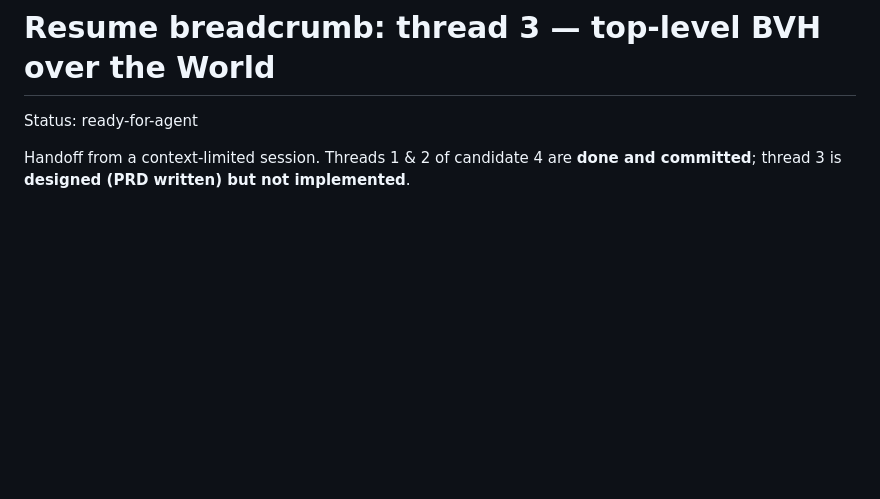
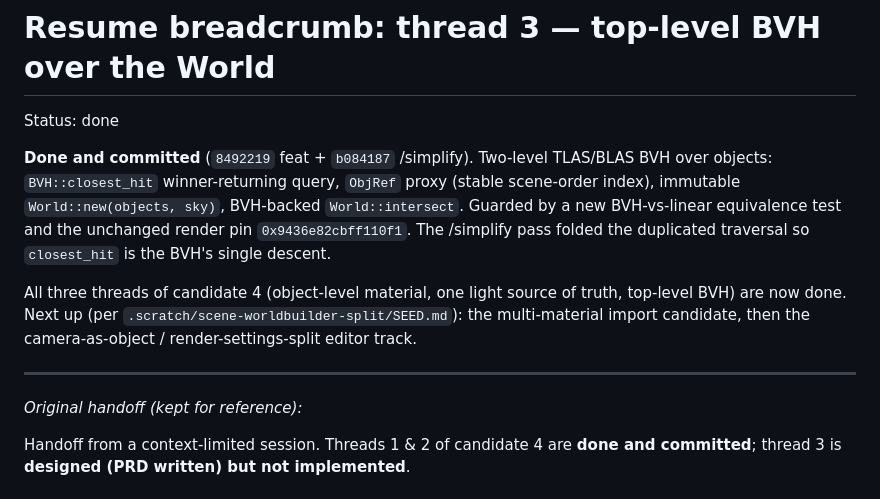
Before and after one commit to KarlRombauts/raytracer-in-a-weekend, a Markdown page: .scratch/world-top-bvh/SEED.md, the part around the change. GitHub-like rendering; blank space fills up the shorter version.

Commit message:
docs(world): mark top-level BVH (candidate 4, thread 3) done

```diff
--- a/.scratch/world-top-bvh/SEED.md
+++ b/.scratch/world-top-bvh/SEED.md
@@ -1,6 +1,22 @@
 # Resume breadcrumb: thread 3 — top-level BVH over the World
 
-Status: ready-for-agent
+Status: done
+
+**Done and committed** (`8492219` feat + `b084187` /simplify). Two-level TLAS/BLAS
+BVH over objects: `BVH::closest_hit` winner-returning query, `ObjRef` proxy
+(stable scene-order index), immutable `World::new(objects, sky)`, BVH-backed
+`World::intersect`. Guarded by a new BVH-vs-linear equivalence test and the
+unchanged render pin `0x9436e82cbff110f1`. The /simplify pass folded the
+duplicated traversal so `closest_hit` is the BVH's single descent.
+
+All three threads of candidate 4 (object-level material, one light source of
+truth, top-level BVH) are now done. Next up (per
+`.scratch/scene-worldbuilder-split/SEED.md`): the multi-material import
+candidate, then the camera-as-object / render-settings-split editor track.
+
+---
+
+_Original handoff (kept for reference):_
 
 Handoff from a context-limited session. Threads 1 & 2 of candidate 4 are **done
 and committed**; thread 3 is **designed (PRD written) but not implemented**.
```
